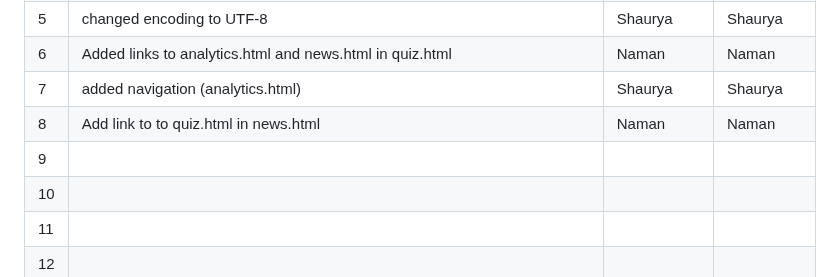
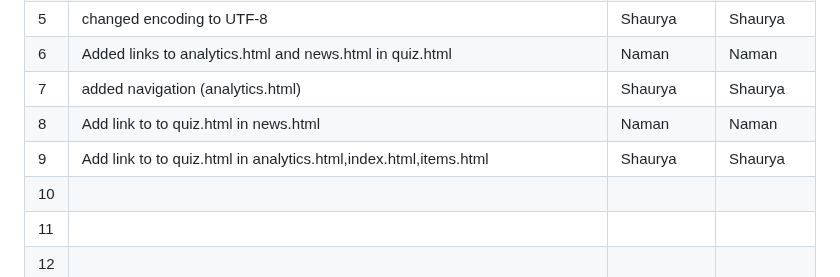
Before and after one commit to shreyash-lohare/Buggy_Repo, a Markdown page: Buggy_Repo/README.md, the part around the change. GitHub-like rendering.

```diff
--- a/Buggy_Repo/README.md
+++ b/Buggy_Repo/README.md
@@ -40,7 +40,7 @@
 | 6   | Added links to analytics.html and news.html in quiz.html                                         |       Naman        |      Naman        |
 | 7   | added navigation (analytics.html)        |      Shaurya  |     Shaurya  |
 | 8   | Add link to to quiz.html in news.html                                     |  Naman             |     Naman         |
-| 9   |                                          |               |              |
+| 9   | Add link to to quiz.html in analytics.html,index.html,items.html     | Shaurya   |   Shaurya   |
 | 10  |                                          |               |              |
 | 11  |                                          |               |              |
 | 12  |                                          |               |              |
```
